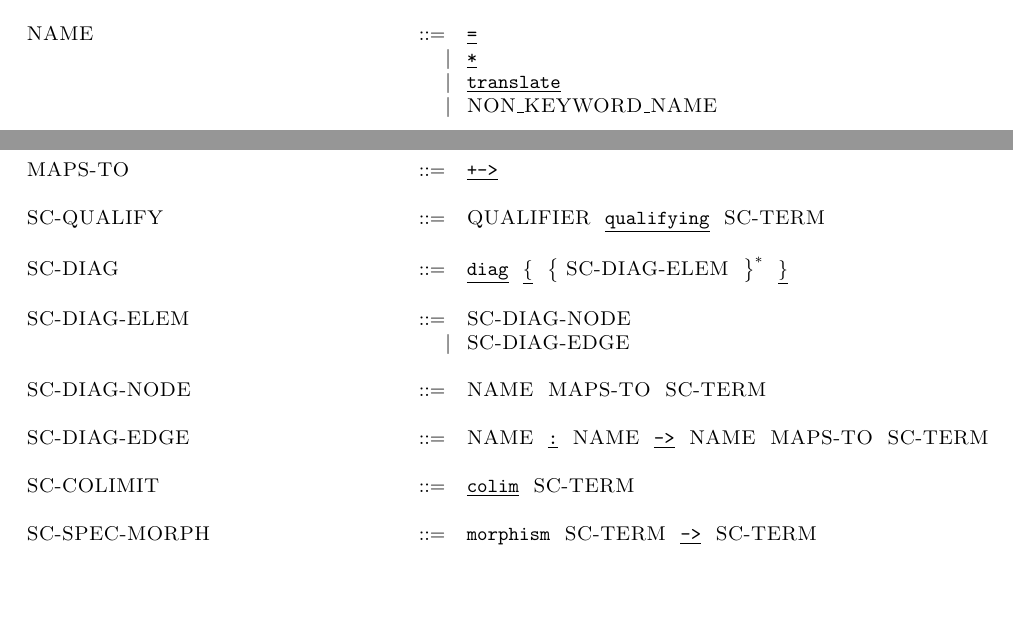
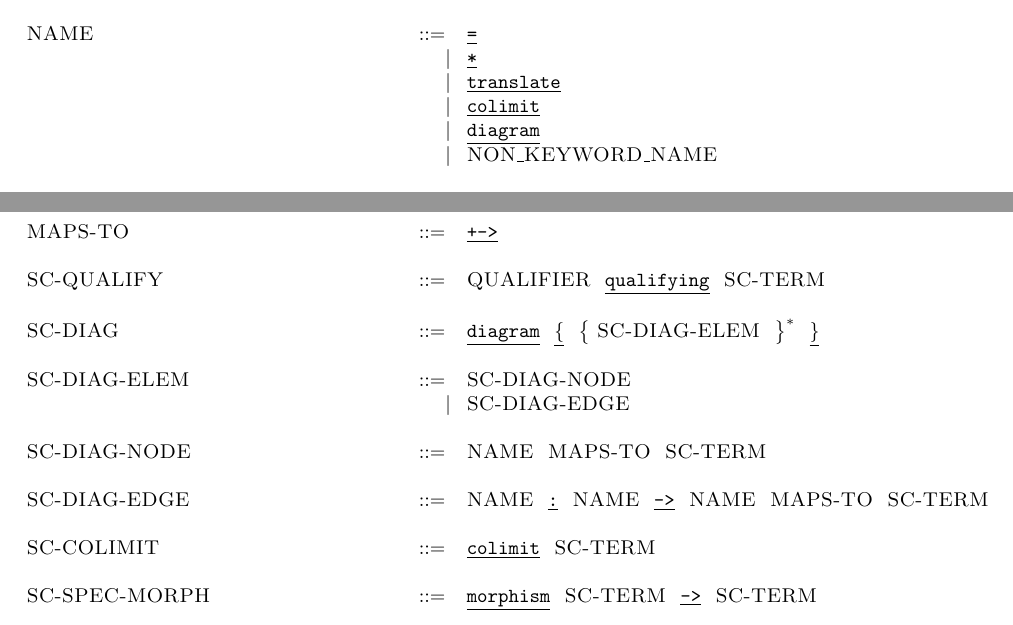
Before and after one commit to KestrelInstitute/Specware, a LaTeX document (Languages/SpecCalculus/Parser/Handwritten/TeX/parser-main.tex, which reads Languages/SpecCalculus/Parser/Handwritten/TeX/metaslang.tex): two parts of pages 2 and 11 of 12, joined at a grey line, cut so that both start at the same text, the shorter picture padded with empty space. Compiled offline with LaTeX, dvips and Ghostscript; an older LaTeX class or package is replaced by its successor.

Commit message:
Added "colimit" and "diagram" to  :NAME production as they might reasonbly be used as function names and yet are keywords in the spec calculus.
git-svn-id: svn+ssh://svn.kestrel.edu/Specware/trunk@96 7b97033b-253e-4a5c-9b07-e25f9089a9fd

```diff
--- a/Languages/SpecCalculus/Parser/Handwritten/TeX/metaslang.tex
+++ b/Languages/SpecCalculus/Parser/Handwritten/TeX/metaslang.tex
@@ -50,6 +50,8 @@ AAAAAAAAAAAAAAAAAAAAAAAAAA \= $::=$\=  \ \ \ \= AAAAAAAAAAAAAAAAAAAAAAAAAAAAAAAA
 \\ \grnonterminal {NAME} \> $::=$ \> \>   \grterminal {\char61}
 \\  \>  \>   \bnfalternative \>  \grterminal {\char42}
 \\  \>  \>   \bnfalternative \>  \grterminal {translate}
+\\  \>  \>   \bnfalternative \>  \grterminal {colimit}
+\\  \>  \>   \bnfalternative \>  \grterminal {diagram}
 \\  \>  \>   \bnfalternative \>  \grnonterminal {NON\_KEYWORD\_NAME}
 \\
 \\ \grnonterminal {NON\_KEYWORD\_NAME} \> $::=$ \> \>    \grnonterminal {SYMBOL}
@@ -476,7 +478,7 @@ AAAAAAAAAAAAAAAAAAAAAAAAAA \= $::=$\=  \ \ \ \= AAAAAAAAAAAAAAAAAAAAAAAAAAAAAAAA
 \\
 \\ \grnonterminal {SC\char45QUALIFY} \> $::=$ \> \>    \grnonterminal {QUALIFIER}\  \grterminal {qualifying}\  \grnonterminal {SC\char45TERM}
 \\
-\\ \grnonterminal {SC\char45DIAG} \> $::=$ \> \>    \grterminal {diag}\  \grterminal {\{}\  \bnfrepeatopen  \grnonterminal {SC\char45DIAG\char45ELEM} \bnfrepeatclose\  \grterminal {\}}
+\\ \grnonterminal {SC\char45DIAG} \> $::=$ \> \>    \grterminal {diagram}\  \grterminal {\{}\  \bnfrepeatopen  \grnonterminal {SC\char45DIAG\char45ELEM} \bnfrepeatclose\  \grterminal {\}}
 \\
 \\ \grnonterminal {SC\char45DIAG\char45ELEM} \> $::=$ \> \>   \grnonterminal {SC\char45DIAG\char45NODE}
 \\  \>  \>   \bnfalternative \>  \grnonterminal {SC\char45DIAG\char45EDGE}
@@ -485,7 +487,7 @@ AAAAAAAAAAAAAAAAAAAAAAAAAA \= $::=$\=  \ \ \ \= AAAAAAAAAAAAAAAAAAAAAAAAAAAAAAAA
 \\
 \\ \grnonterminal {SC\char45DIAG\char45EDGE} \> $::=$ \> \>    \grnonterminal {NAME}\  \grterminal {\char58}\  \grnonterminal {NAME}\  \grterminal {\char45\char62}\  \grnonterminal {NAME}\  \grnonterminal {MAPS\char45TO}\  \grnonterminal {SC\char45TERM}
 \\
-\\ \grnonterminal {SC\char45COLIMIT} \> $::=$ \> \>    \grterminal {colim}\  \grnonterminal {SC\char45TERM}
+\\ \grnonterminal {SC\char45COLIMIT} \> $::=$ \> \>    \grterminal {colimit}\  \grnonterminal {SC\char45TERM}
 \\
 \\ \grnonterminal {SC\char45SPEC\char45MORPH} \> $::=$ \> \>   \grterminal {morphism}  \grnonterminal {SC\char45TERM}  \grterminal {\char45\char62}  \grnonterminal {SC\char45TERM}\\  \>  \>  \>\ \ \ \ \ \ \ \ \ \ \ \   \grterminal {\{}  \grnonterminal {SC\char45SPEC\char45MORPH\char45ELEM}
 \\  \>  \>  \> \ \ \ \ \ \ \ \ \ \ \  \bnfrepeatopen \grterminal {\char44} \grnonterminal {SC\char45SPEC\char45MORPH\char45ELEM} \bnfrepeatclose  \grterminal {\}}
```
Also changed, not shown: 1 other file.
